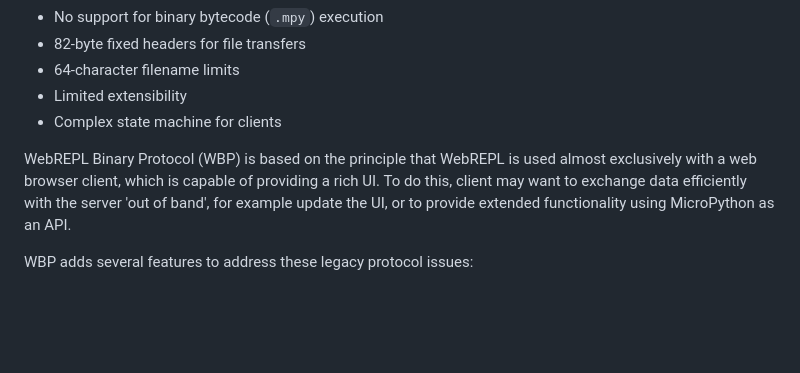
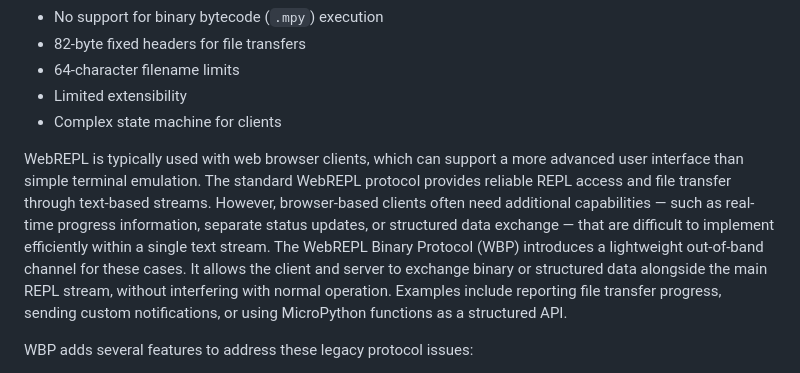
Before and after one commit to jetpax/webrepl, a Markdown page: webrepl_cb_rfc.md, the part around the change. Drawn GitHub-style; blank space fills up the shorter version.

```diff
--- a/webrepl_cb_rfc.md
+++ b/webrepl_cb_rfc.md
@@ -47,7 +47,9 @@ This approach has limitations:
 - Limited extensibility
 - Complex state machine for clients
 
-WebREPL Binary Protocol (WBP) is based on the principle that WebREPL is used almost exclusively with a web browser client, which is capable of providing a rich UI. To do this, client may want to exchange data efficiently with the server 'out of band', for example update the UI, or to provide extended functionality using MicroPython as an API.
+WebREPL is typically used with web browser clients, which can support a more advanced user interface than simple terminal emulation.
+The standard WebREPL protocol provides reliable REPL access and file transfer through text-based streams. However, browser-based clients often need additional capabilities — such as real-time progress information, separate status updates, or structured data exchange — that are difficult to implement efficiently within a single text stream.
+The WebREPL Binary Protocol (WBP) introduces a lightweight out-of-band channel for these cases. It allows the client and server to exchange binary or structured data alongside the main REPL stream, without interfering with normal operation. Examples include reporting file transfer progress, sending custom notifications, or using MicroPython functions as a structured API.
 
 WBP adds several features to address these legacy protocol issues:
 1. **Channelized**: Messages are multiplexed across 255 independent channels
```
